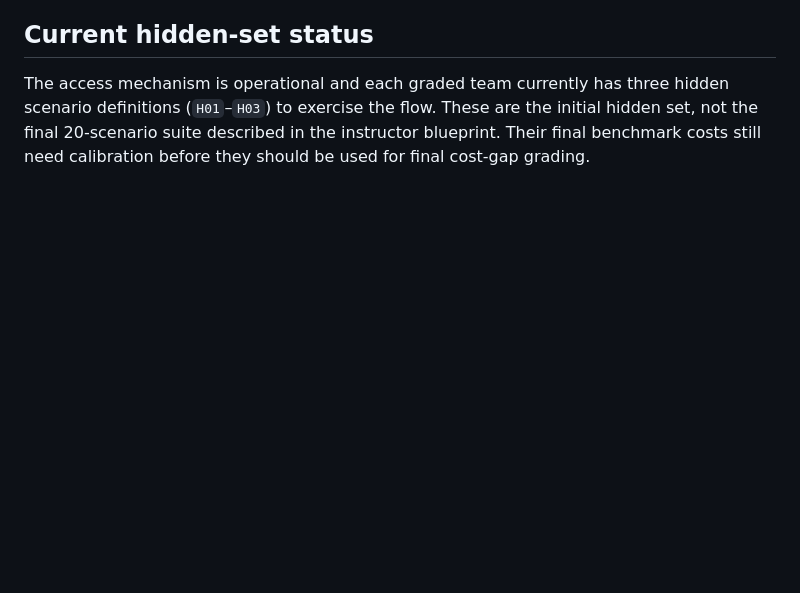
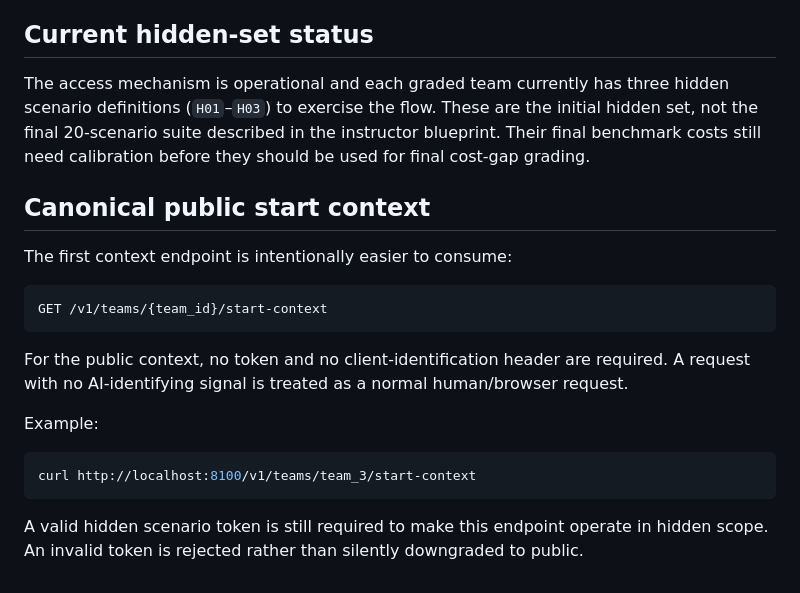
Before and after one commit to idgomezj/course_multi_agents, a Markdown page: agentic-operations-data-api/SCENARIO_ACCESS.md, the part around the change. Rendered like a GitHub page; blank space fills up the shorter version.

Commit message:
Document open public start context

````diff
--- a/agentic-operations-data-api/SCENARIO_ACCESS.md
+++ b/agentic-operations-data-api/SCENARIO_ACCESS.md
@@ -108,3 +108,22 @@ If students can clone the branch containing `data/scenarios/**/hidden.json`, no
 ## Current hidden-set status
 
 The access mechanism is operational and each graded team currently has three hidden scenario definitions (`H01`–`H03`) to exercise the flow. These are the initial hidden set, not the final 20-scenario suite described in the instructor blueprint. Their final benchmark costs still need calibration before they should be used for final cost-gap grading.
+
+
+## Canonical public start context
+
+The first context endpoint is intentionally easier to consume:
+
+```text
+GET /v1/teams/{team_id}/start-context
+```
+
+For the public context, no token and no client-identification header are required. A request with no AI-identifying signal is treated as a normal human/browser request.
+
+Example:
+
+```bash
+curl http://localhost:8100/v1/teams/team_3/start-context
+```
+
+A valid hidden scenario token is still required to make this endpoint operate in hidden scope. An invalid token is rejected rather than silently downgraded to public.
````
